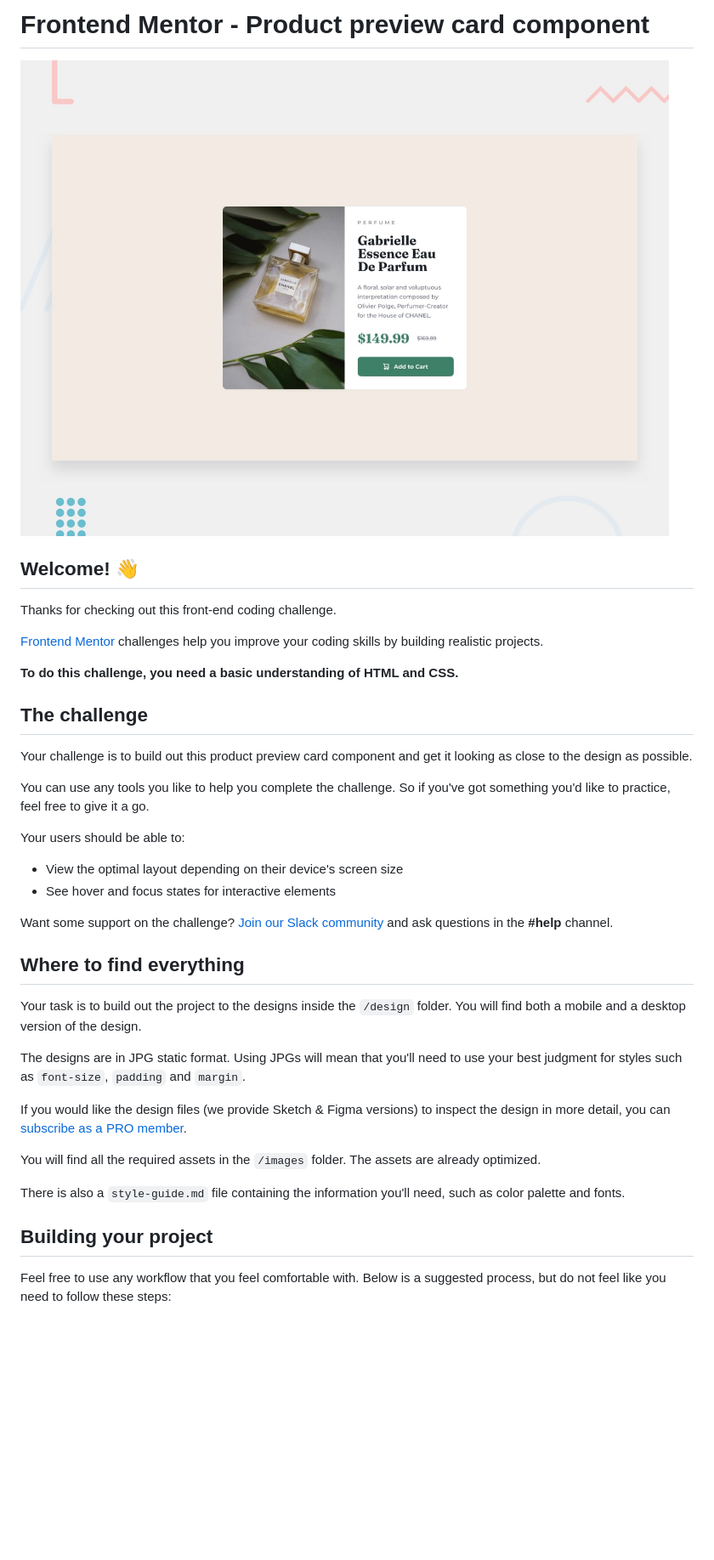
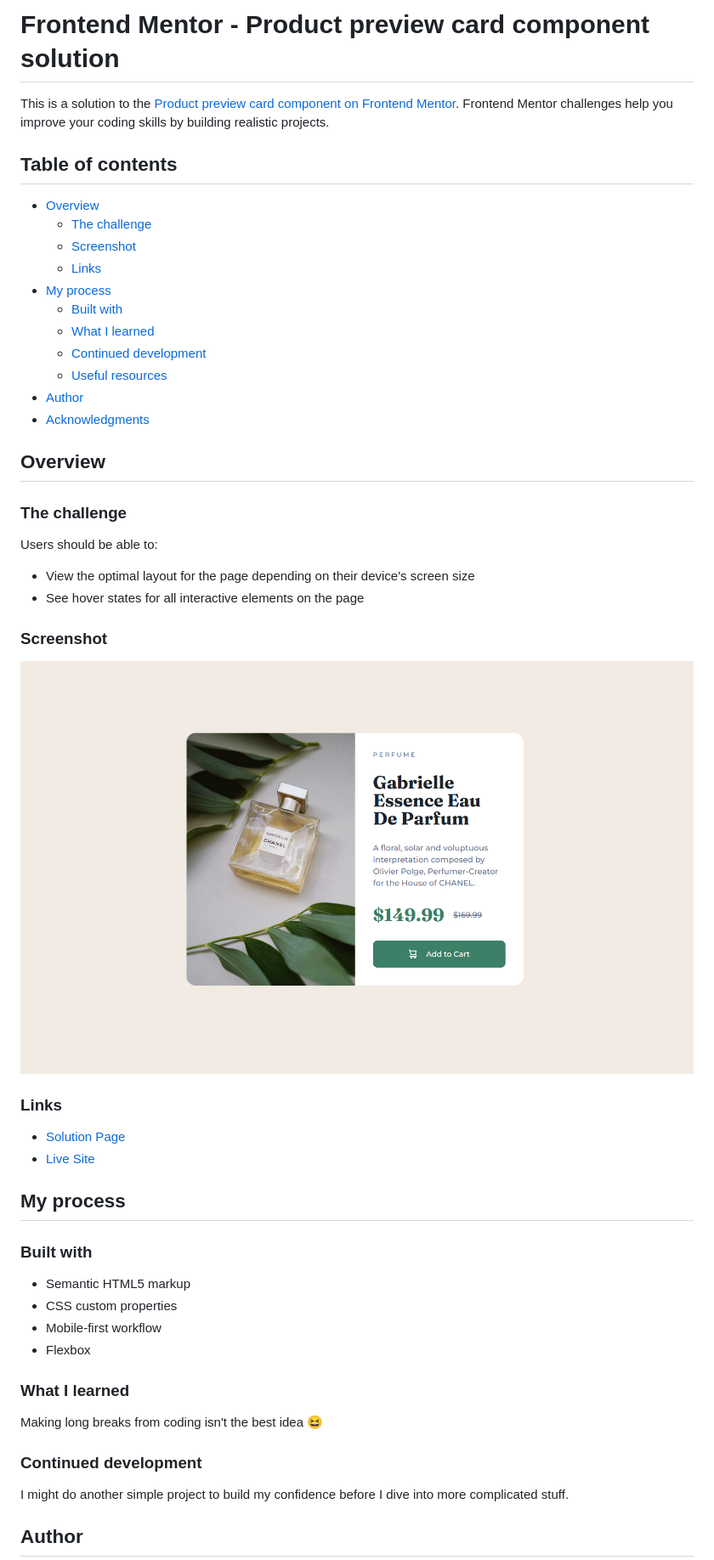
Before and after one commit to beslerpatryk/product-preview-card-component, a Markdown page: README.md, the part around the change printed below. Shown: that part at 85% size. Rendered like a GitHub page; pictures changed too: images/screenshot.png (added); blank space fills up the shorter version.

Commit message:
feat: update README.MD and add screenshot

```diff
--- a/README.md
+++ b/README.md
@@ -1,41 +1,55 @@
-# Frontend Mentor - Product preview card component
+# Frontend Mentor - Product preview card component solution
 
-![Design preview for the Product preview card component coding challenge](./design/desktop-preview.jpg)
+This is a solution to the [Product preview card component on Frontend Mentor](https://www.frontendmentor.io/challenges/product-preview-card-component-GO7UmttRfaN). Frontend Mentor challenges help you improve your coding skills by building realistic projects.
 
-## Welcome! 👋
+## Table of contents
 
-Thanks for checking out this front-end coding challenge.
+-   [Overview](#overview)
+    -   [The challenge](#the-challenge)
+    -   [Screenshot](#screenshot)
+    -   [Links](#links)
+-   [My process](#my-process)
+    -   [Built with](#built-with)
+    -   [What I learned](#what-i-learned)
+    -   [Continued development](#continued-development)
+    -   [Useful resources](#useful-resources)
+-   [Author](#author)
+-   [Acknowledgments](#acknowledgments)
 
-[Frontend Mentor](https://www.frontendmentor.io) challenges help you improve your coding skills by building realistic projects.
+## Overview
 
-**To do this challenge, you need a basic understanding of HTML and CSS.**
+### The challenge
 
-## The challenge
+Users should be able to:
 
-Your challenge is to build out this product preview card component and get it looking as close to the design as possible.
+-   View the optimal layout for the page depending on their device's screen size
+-   See hover states for all interactive elements on the page
 
-You can use any tools you like to help you complete the challenge. So if you've got something you'd like to practice, feel free to give it a go.
+### Screenshot
 
-Your users should be able to:
+![](./images/screenshot.png)
 
-- View the optimal layout depending on their device's screen size
-- See hover and focus states for interactive elements
+### Links
 
-Want some support on the challenge? [Join our Slack community](https://www.frontendmentor.io/slack) and ask questions in the **#help** channel.
+-   [Solution Page](https://www.frontendmentor.io/solutions/)
+-   [Live Site](https://github.com/beslerpatryk/product-preview-card-component/)
 
-## Where to find everything
+## My process
 
-Your task is to build out the project to the designs inside the `/design` folder. You will find both a mobile and a desktop version of the design.
+### Built with
 
-The designs are in JPG static format. Using JPGs will mean that you'll need to use your best judgment for styles such as `font-size`, `padding` and `margin`.
+-   Semantic HTML5 markup
+-   CSS custom properties
+-   Mobile-first workflow
+-   Flexbox
 
-If you would like the design files (we provide Sketch & Figma versions) to inspect the design in more detail, you can [subscribe as a PRO member](https://www.frontendmentor.io/pro).
+### What I learned
 
-You will find all the required assets in the `/images` folder. The assets are already optimized.
+Making long breaks from coding isn't the best idea 😆
 
-There is also a `style-guide.md` file containing the information you'll need, such as color palette and fonts.
+### Continued development
 
-## Building your project
+I might do another simple project to build my confidence before I dive into more complicated stuff.
 
-Feel free to use any workflow that you feel comfortable with. Below is a suggested process, but do not feel like you need to follow these steps:
+## Author
 
```
Also changed, not shown: other parts of README.md (+2 -51 lines), README-template.md (deleted, +0 -111 lines).
